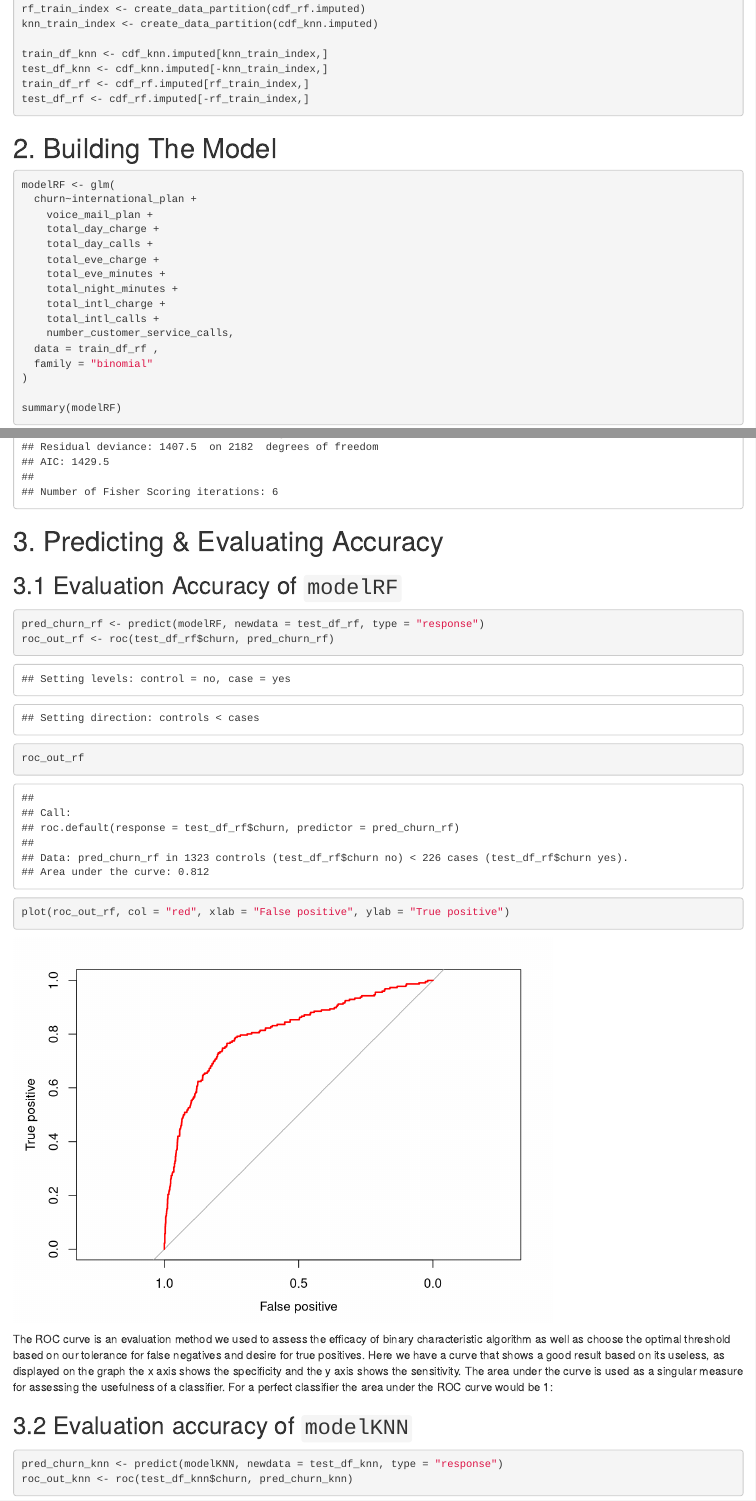
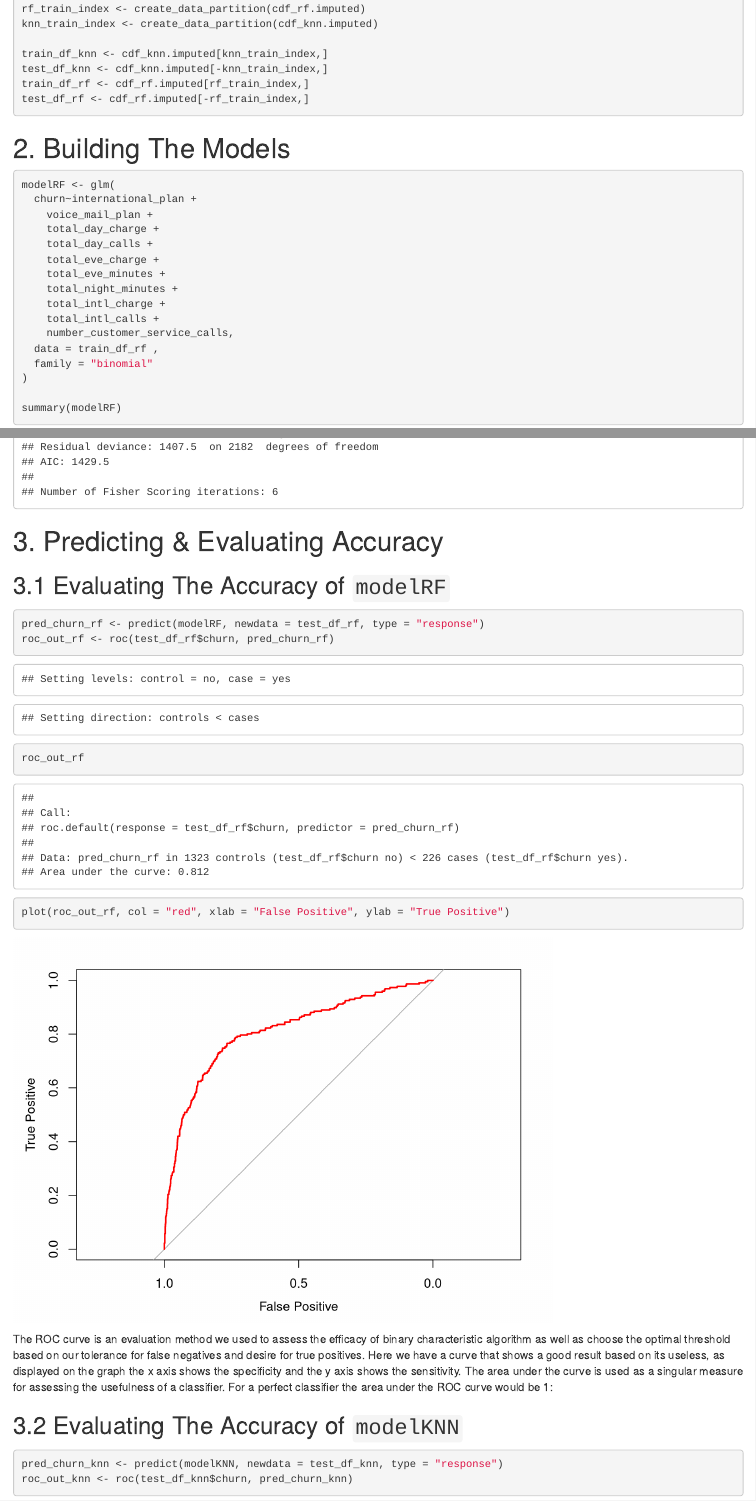
Before and after one commit to OdinTech3/ChurnClassifier, an R Markdown document (model_building.Rmd): the page in a window 1100 px wide, from 480 px down, and a second part further down, joined at a grey line. Rendered offline with R 4.5, knitr and Pandoc, with nearby package versions.

Commit message:
Fixed typos in headings

````diff
--- a/model_building.Rmd
+++ b/model_building.Rmd
@@ -47,7 +47,7 @@ train_df_rf <- cdf_rf.imputed[rf_train_index,]
 test_df_rf <- cdf_rf.imputed[-rf_train_index,]
 ```
 
-# 2. Building The Model
+# 2. Building The Models
 ```{r}
 modelRF <- glm(
   churn~international_plan +
@@ -89,7 +89,7 @@ summary(modelKNN)
 
 # 3. Predicting & Evaluating Accuracy
 
-## 3.1 Evaluation Accuracy of `modelRF`
+## 3.1 Evaluating The Accuracy of `modelRF`
 
 ```{r}
 pred_churn_rf <- predict(modelRF, newdata = test_df_rf, type = "response")
@@ -99,13 +99,13 @@ roc_out_rf
 ```
 
 ```{r}
-plot(roc_out_rf, col = "red", xlab = "False positive", ylab = "True positive")
+plot(roc_out_rf, col = "red", xlab = "False Positive", ylab = "True Positive")
 ```
 
 The ROC curve is an evaluation method we used to assess the efficacy of binary characteristic algorithm as well as choose the optimal threshold based on our tolerance for false negatives and desire for true positives. Here we have a curve that shows a good result based on its useless, as displayed on the graph the x axis shows the specificity and the y axis shows the sensitivity. The area under the curve is used as a singular measure for assessing the usefulness of a classifier. For a perfect classifier the area under the ROC curve would be 1:
 
 
-## 3.2 Evaluation accuracy of `modelKNN`
+## 3.2 Evaluating The Accuracy of `modelKNN`
 ```{r}
 pred_churn_knn <- predict(modelKNN, newdata = test_df_knn, type = "response")
 roc_out_knn <- roc(test_df_knn$churn, pred_churn_knn)
````
Also changed, not shown: model_building.Rmd (2 more changed lines).
